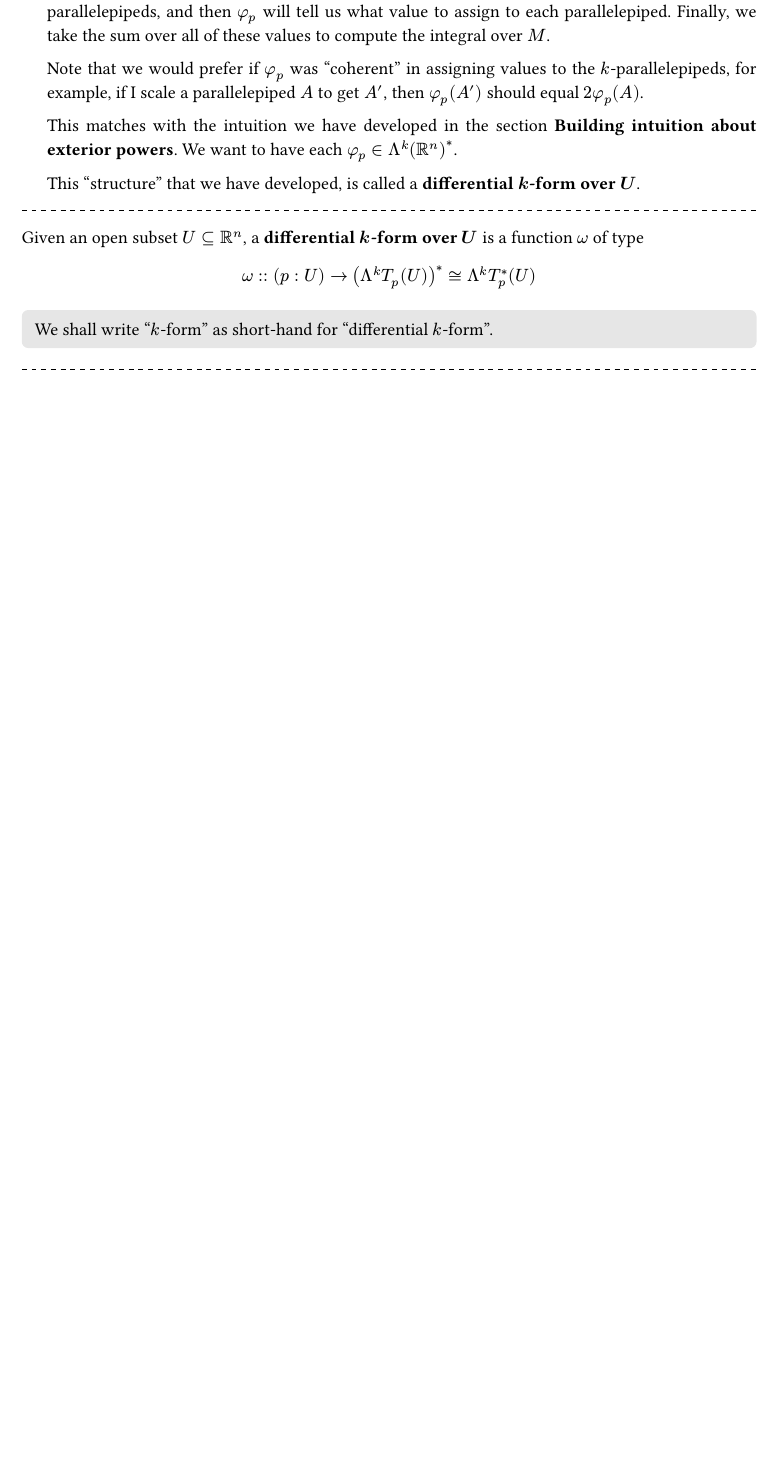
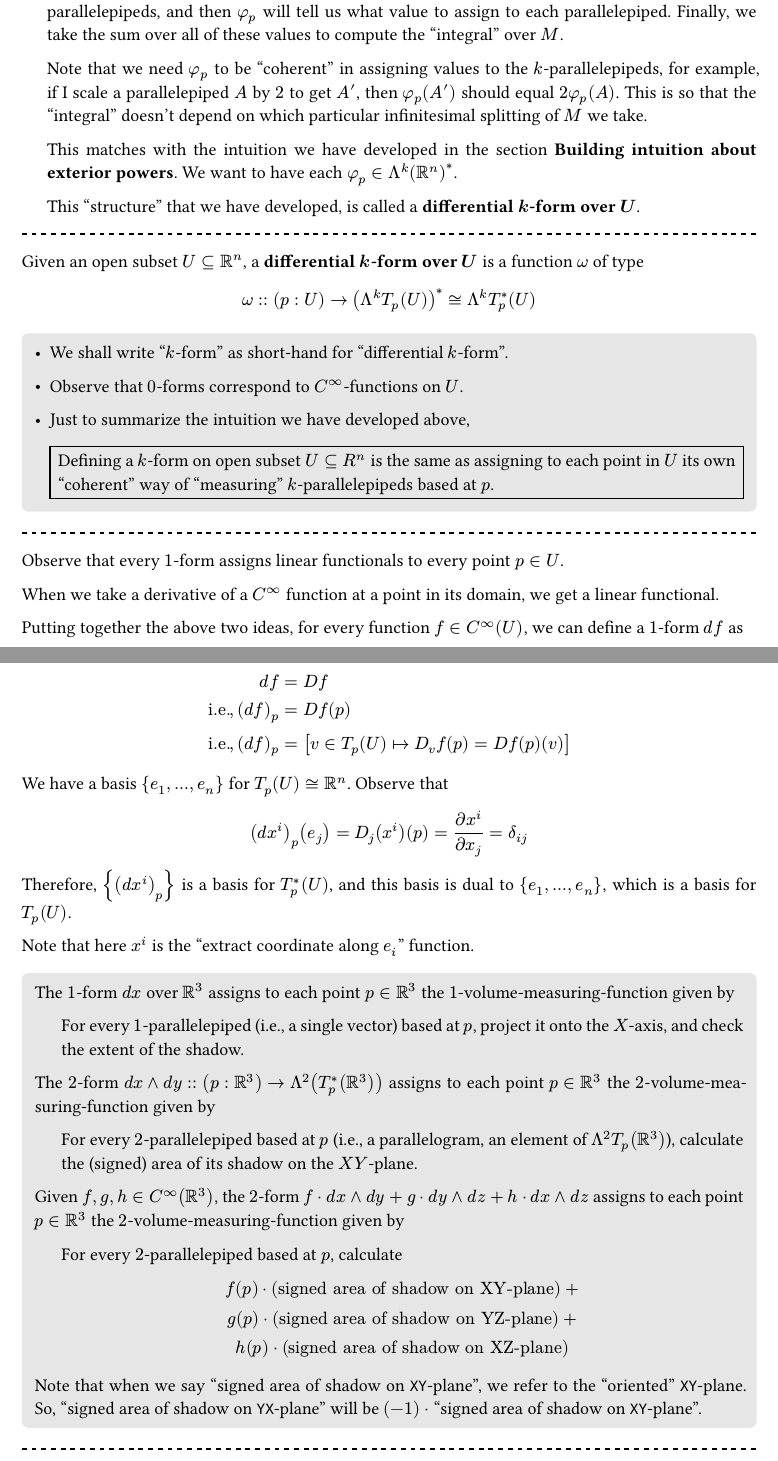
Before and after one commit to Soham-Saha/Soham-Saha.github.io, a Typst document (Notes/Differential_forms/main.typ): part of the page before the commit and two parts of pages 1 and 2 of 2 after it, the two joined at a grey line, cut so that both start at the same text, the shorter picture padded with empty space. The pictures show the PDF file Notes/Differential_forms/main.pdf that the author committed with the source.

Commit message:
Even more calc stuff

```diff
--- a/Notes/Differential_forms/main.typ
+++ b/Notes/Differential_forms/main.typ
@@ -8,13 +16,13 @@
 #ibox[Q.][
-  Given an open subset $U subset.eq RR^n$ and $k<=n$, what "structure" $X_(U,k)$ can I have on $U$ such that for _every_ $k$-manifold $M$ inside $U$, there is a "nice" notion of taking "integral of $X_(U,k)$" over $M$?
+  Given an open subset $U subset.eq RR^n$ and $1<=k<=n$, what "structure" $X_(U,k)$ can I have on $U$ such that for _every_ $k$-manifold $M$ inside $U$, there is a "nice" notion of taking "integral of $X_(U,k)$" over $M$?
 ]
 
 #ibox[A.][
   Suppose that to every point $p in U$, we have assigned a function $phi_p$ which takes in $k$-parallelepipeds, and converts them into real numbers.
 
-  Now, given any $k$-manifold $M$, we can split it into many infinitesimal pieces which look like $k$-parallelepipeds, and then $phi_p$ will tell us what value to assign to each parallelepiped. Finally, we take the sum over all of these values to compute the integral over $M$.
+  Now, given any $k$-manifold $M$, we can split it into many infinitesimal pieces which look like $k$-parallelepipeds, and then $phi_p$ will tell us what value to assign to each parallelepiped. Finally, we take the sum over all of these values to compute the "integral" over $M$.
 
-  Note that we would prefer if $phi_p$ was "coherent" in assigning values to the $k$-parallelepipeds, for example, if I scale a parallelepiped $A$ to get $A'$, then $phi_p (A')$ should equal $2 phi_p (A)$.
+  Note that we need $phi_p$ to be "coherent" in assigning values to the $k$-parallelepipeds, for example, if I scale a parallelepiped $A$ by $2$ to get $A'$, then $phi_p (A')$ should equal $2 phi_p (A)$. This is so that the "integral" doesn't depend on which particular infinitesimal splitting of $M$ we take.
 
   This matches with the intuition we have developed in the section *Building intuition about exterior powers*. We want to have each $phi_p in Lm^k (RR^n)^*$.
 
@@ -26,7 +34,41 @@
 Given an open subset $U subset.eq RR^n$, a *differential $k$-form over $U$* is a function $omega$ of type $ omega:: (p:U)->(Lm^k T_p (U))^* isom Lm^k T_p^* (U) $
 
 #notebox[
-  We shall write "$k$-form" as short-hand for "differential $k$-form".
+  - We shall write "$k$-form" as short-hand for "differential $k$-form".
+
+  - Observe that $0$-forms correspond to $C^oo$-functions on $U$.
+
+  - Just to summarize the intuition we have developed above, #rect(width:100%)[
+    Defining a $k$-form on open subset $U subset.eq R^n$ is the same as assigning to each point in $U$ its own "coherent" way of "measuring" $k$-parallelepipeds based at $p$.
+  ]
 ]
 
 #divdash
+
+Observe that every $1$-form assigns linear functionals to every point $p in U$.
+
+When we take a derivative of a $C^oo$ function at a point in its domain, we get a linear functional.
+
+Putting together the above two ideas, for every function $f in C^oo (U)$, we can define a $1$-form $d f$ as $ &&d f &= D f\ "i.e.",&& (d f)_p &= D f (p)\ "i.e.",&& (d f)_p &=[v in T_p (U)|->D_v f(p)=D f (p)(v)] $
+
+We have a basis ${e_1,...,e_n}$ for $T_p (U) isom RR^n$. Observe that $ (d x^i)_p (e_j)=D_j (x^i)(p)=(del x^i)/(del x_j)=delta_(i j) $
+
+Therefore, ${(d x^i)_p}$ is a basis for $T_p^* (U)$, and this basis is dual to ${e_1,...,e_n}$, which is a basis for $T_p (U)$.
+
+Note that here $x^i$ is the "extract coordinate along $e_i$" function.
+
+#notebox[
+  The $1$-form $d x$ over $RR^3$ assigns to each point $p in RR^3$ the $1$-volume-measuring-function given by #indent[For every $1$-parallelepiped (i.e., a single vector) based at $p$, project it onto the $X$-axis, and check the extent of the shadow.]
+
+  The $2$-form $d x and d y :: (p:RR^3)->Lm^2 (T_p ^* (RR^3))$ assigns to each point $p in RR^3$ the $2$-volume-measuring-function given by #indent[
+    For every $2$-parallelepiped based at $p$ (i.e., a parallelogram, an element of $Lm^2 T_p (RR^3)$), calculate the (signed) area of its shadow on the $X Y$-plane.
+  ]
+
+  Given $f,g,h in C^oo (RR^3)$, the $2$-form $f dot d x and d y+g dot d y and d z+h dot d x and d z$ assigns to each point $p in RR^3$ the $2$-volume-measuring-function given by #indent[
+    For every $2$-parallelepiped based at $p$, calculate $ f(p)dot ("signed area of shadow on XY-plane")+\ g(p)dot ("signed area of shadow on YZ-plane")+ \ h(p) dot ("signed area of shadow on XZ-plane")  $
+  ]
+
+  Note that when we say "signed area of shadow on `XY`-plane", we refer to the "oriented" `XY`-plane. So, "signed area of shadow on `YX`-plane" will be $(-1) dot$ "signed area of shadow on `XY`-plane".
+]
+
+#divdash
```
Also changed, not shown: Notes/Exterior_powers_intuition/main.typ (+3 -3 lines), Notes/Differential_forms/main.pdf, Notes/Exterior_powers_intuition/main.pdf, Notes/Differential_forms/main.typ (8 more changed lines).
